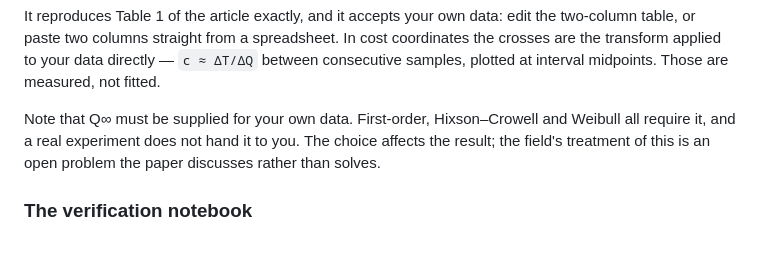
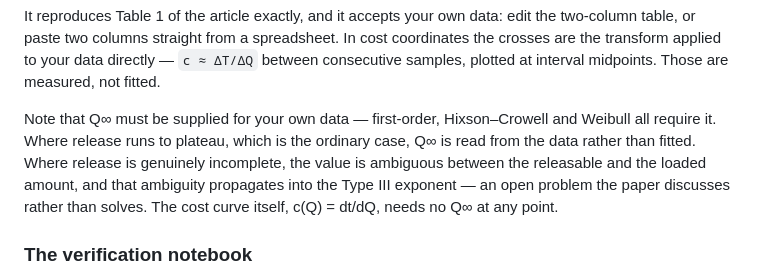
Before and after one commit to Jadi255/marginal-time-cost, a Markdown page: README.md, the part around the change. Drawn GitHub-style; blank space fills up the shorter version.

```diff
--- a/README.md
+++ b/README.md
@@ -59,9 +59,8 @@ or paste two columns straight from a spreadsheet. In cost coordinates the crosse
 applied to your data directly — `c ≈ ΔT/ΔQ` between consecutive samples, plotted at interval midpoints.
 Those are measured, not fitted.
 
-Note that Q∞ must be supplied for your own data. First-order, Hixson–Crowell and Weibull all require
-it, and a real experiment does not hand it to you. The choice affects the result; the field's treatment
-of this is an open problem the paper discusses rather than solves.
+Note that Q∞ must be supplied for your own data — first-order, Hixson–Crowell and Weibull all require it. Where release runs to plateau, which is the ordinary case, Q∞ is read from the data rather than fitted. Where release is genuinely incomplete, the value is ambiguous between the releasable and the loaded amount, and that ambiguity propagates into the Type III exponent — an open problem the paper discusses rather than solves. The cost curve itself, c(Q) = dt/dQ, needs no Q∞ at any point.
+
 
 ### The verification notebook
 
```
